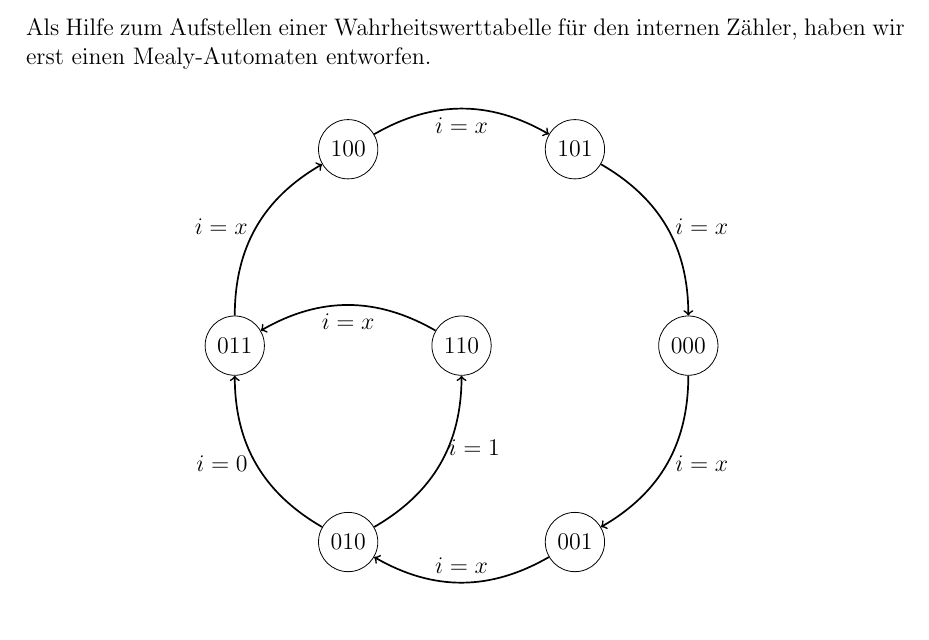
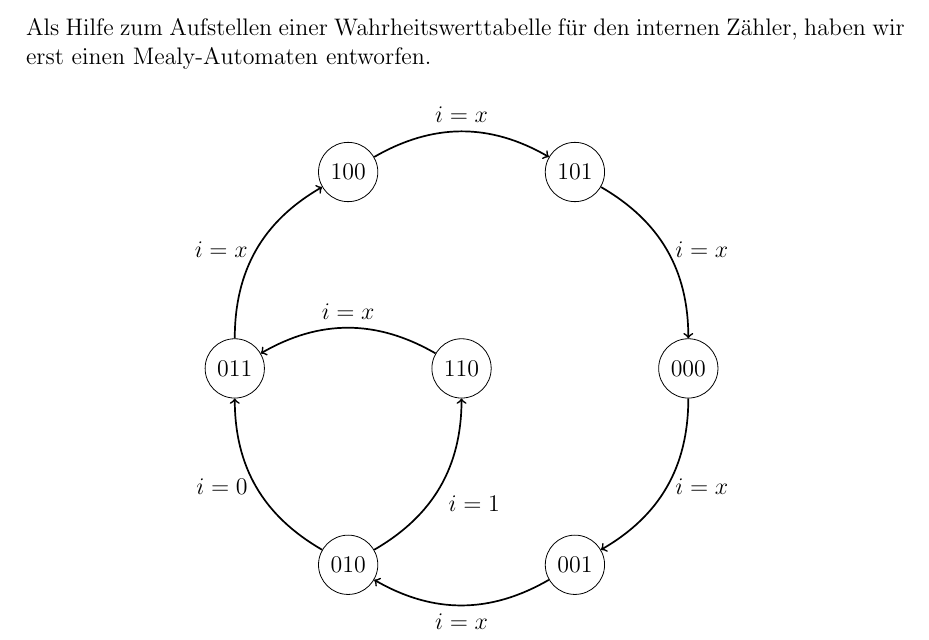
Before and after one commit to tomo2403/HTWK-C405-HWP2, a LaTeX book (V6/master.tex, which reads V6/gal.tex): part of page 7 of 13, cut so that both start at the same text. Compiled offline with pdfLaTeX.

Commit message:
fix edge names of gal mealy-machine

```diff
--- a/V6/gal.tex
+++ b/V6/gal.tex
@@ -17,13 +17,13 @@ Mealy-Automaten entworfen.
 
         \path[->,line width=0.3mm]
         (N0) edge[bend left] node[right] {$i=x$} (N1)
-        (N1) edge[bend left] node[above] {$i=x$} (N2)
+        (N1) edge[bend left] node[below] {$i=x$} (N2)
         (N2) edge[bend left] node[left] {$i=0$} (N3)
-        (N2) edge[bend right] node[above right] {$i=1$} (N6)
+        (N2) edge[bend right] node[below right] {$i=1$} (N6)
         (N3) edge[bend left] node[left] {$i=x$} (N4)
-        (N4) edge[bend left] node[below] {$i=x$} (N5)
+        (N4) edge[bend left] node[above] {$i=x$} (N5)
         (N5) edge[bend left] node[right] {$i=x$} (N0)
-        (N6) edge[bend right] node[below] {$i=x$} (N3);
+        (N6) edge[bend right] node[above] {$i=x$} (N3);
     \end{tikzpicture}
     \label{fig:gal-stateMachine}
 \end{figure}
```
Also changed, not shown: V6/master.pdf.
